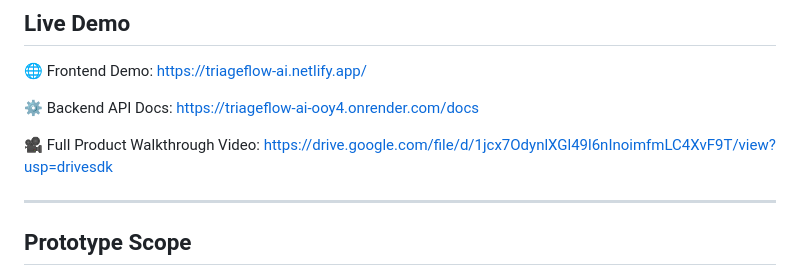
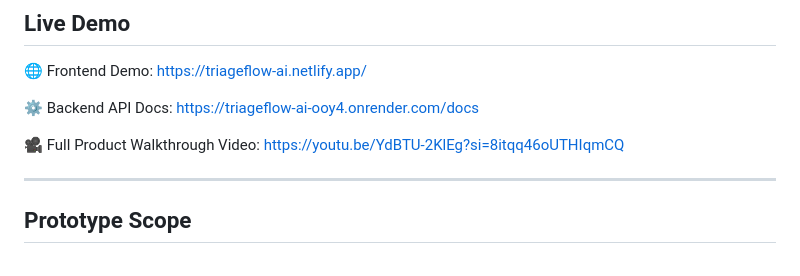
Before and after one commit to JeeniaBasu/TriageFlow-AI, a Markdown page: README.md, the part around one of its changes. Drawn GitHub-style.

```diff
--- a/README.md
+++ b/README.md
@@ -392,7 +392,7 @@ Render's free tier spins down instances after inactivity — the first request a
 ⚙️ Backend API Docs: https://triageflow-ai-ooy4.onrender.com/docs
 
 🎥 Full Product Walkthrough Video:
-https://drive.google.com/file/d/1jcx7OdynlXGl49l6nInoimfmLC4XvF9T/view?usp=drivesdk
+https://youtu.be/YdBTU-2KlEg?si=8itqq46oUTHIqmCQ
 
 ---
 
```
Also changed, not shown: other parts of README.md (+1 -1 lines).
